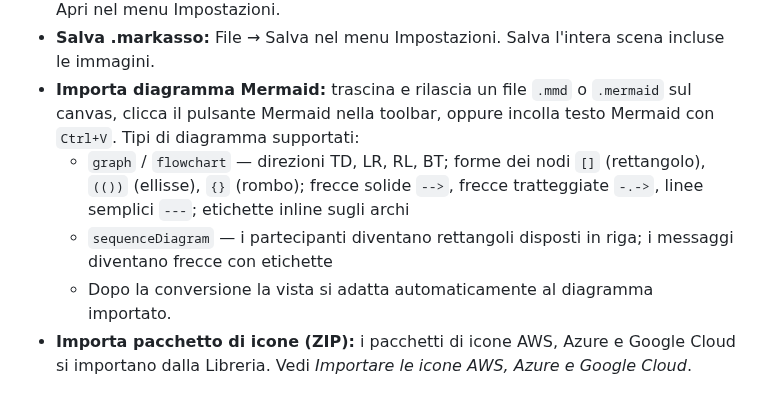
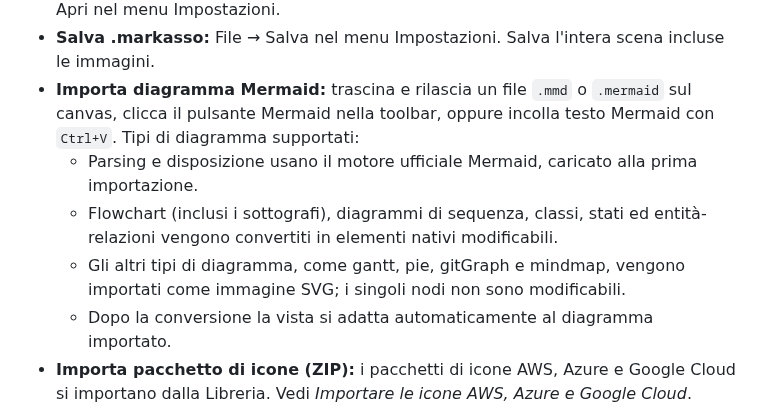
Before and after one commit to AlbertoBarrago/Markasso, a Markdown page: MANUAL.it.md, the part around the change. Rendered like a GitHub page.

Commit message:
docs: update Mermaid import manuals

```diff
--- a/MANUAL.it.md
+++ b/MANUAL.it.md
@@ -353,8 +353,9 @@ Passa tra i temi **Scuro**, **Chiaro** e **Sistema** dal pannello Impostazioni (
 - **Apri .markasso:** trascina e rilascia un file `.markasso` sul canvas, oppure usa File → Apri nel menu Impostazioni.
 - **Salva .markasso:** File → Salva nel menu Impostazioni. Salva l'intera scena incluse le immagini.
 - **Importa diagramma Mermaid:** trascina e rilascia un file `.mmd` o `.mermaid` sul canvas, clicca il pulsante Mermaid nella toolbar, oppure incolla testo Mermaid con `Ctrl+V`. Tipi di diagramma supportati:
-  - `graph` / `flowchart` — direzioni TD, LR, RL, BT; forme dei nodi `[]` (rettangolo), `(())` (ellisse), `{}` (rombo); frecce solide `-->`, frecce tratteggiate `-.->`, linee semplici `---`; etichette inline sugli archi
-  - `sequenceDiagram` — i partecipanti diventano rettangoli disposti in riga; i messaggi diventano frecce con etichette
+  - Parsing e disposizione usano il motore ufficiale Mermaid, caricato alla prima importazione.
+  - Flowchart (inclusi i sottografi), diagrammi di sequenza, classi, stati ed entità-relazioni vengono convertiti in elementi nativi modificabili.
+  - Gli altri tipi di diagramma, come gantt, pie, gitGraph e mindmap, vengono importati come immagine SVG; i singoli nodi non sono modificabili.
   - Dopo la conversione la vista si adatta automaticamente al diagramma importato.
 - **Importa pacchetto di icone (ZIP):** i pacchetti di icone AWS, Azure e Google Cloud si importano dalla Libreria. Vedi *Importare le icone AWS, Azure e Google Cloud*.
 - **Esporta PNG:** scarica un PNG a 2× ritagliato al riquadro che racchiude tutti gli elementi.
```
Also changed, not shown: MANUAL.md (+3 -2 lines).
